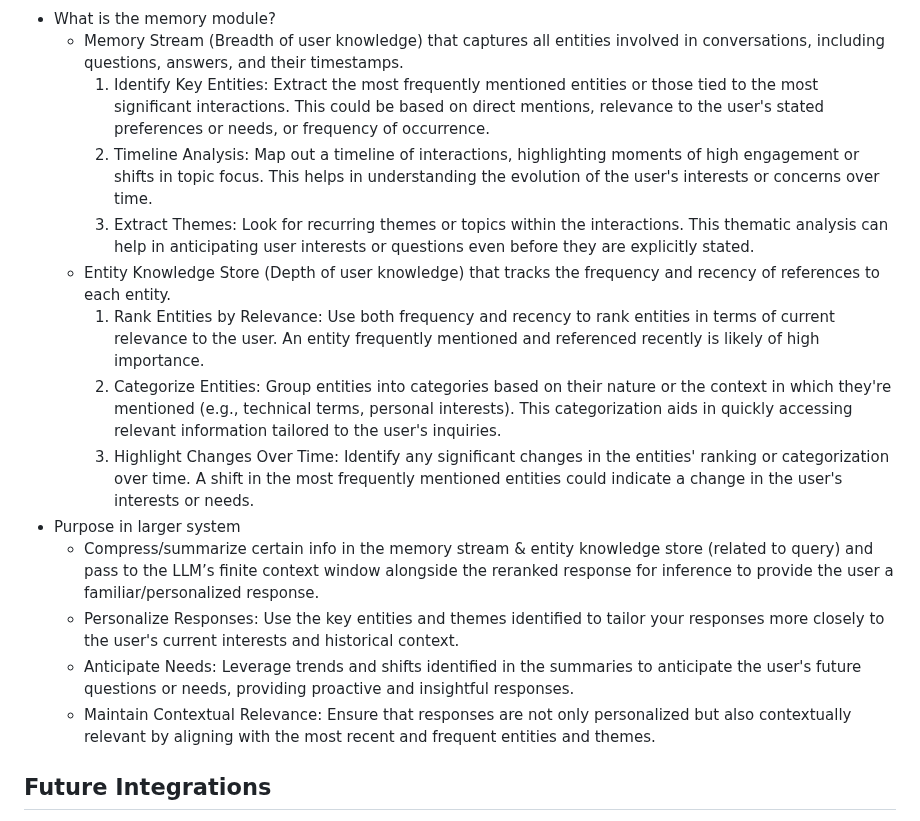
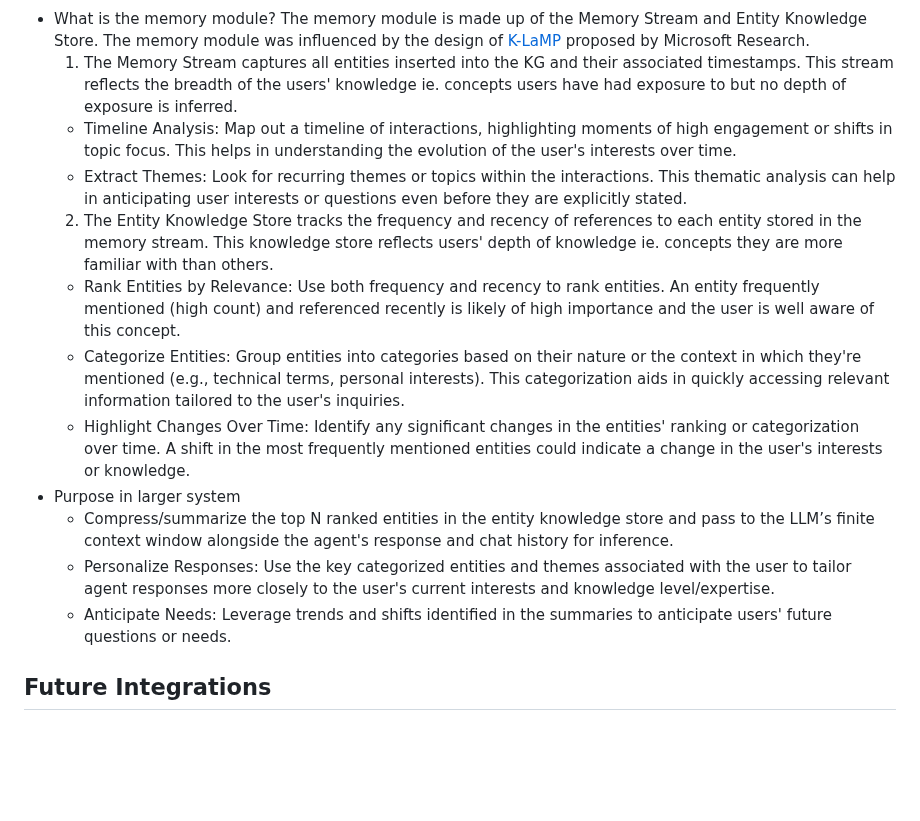
Before and after one commit to kingjulio8238/Memary, a Markdown page: README.md, the part around one of its changes. Rendered like a GitHub page; blank space fills up the shorter version.

Commit message:
Update README.md
Memory module updated

```diff
--- a/README.md
+++ b/README.md
@@ -83,17 +83,16 @@ While we didn't place strong emphasis on equipping the agent with many tools, we
 - What is the memory module?
-    - Memory Stream (Breadth of user knowledge) that captures all entities involved in conversations, including questions, answers, and their timestamps.
-      1. Identify Key Entities: Extract the most frequently mentioned entities or those tied to the most significant interactions. This could be based on direct mentions, relevance to the user's stated preferences or needs, or frequency of occurrence.
-      2. Timeline Analysis: Map out a timeline of interactions, highlighting moments of high engagement or shifts in topic focus. This helps in understanding the evolution of the user's interests or concerns over time.
-      3. Extract Themes: Look for recurring themes or topics within the interactions. This thematic analysis can help in anticipating user interests or questions even before they are explicitly stated.
-    - Entity Knowledge Store (Depth of user knowledge) that tracks the frequency and recency of references to each entity.
-      1. Rank Entities by Relevance: Use both frequency and recency to rank entities in terms of current relevance to the user. An entity frequently mentioned and referenced recently is likely of high importance.
-      2. Categorize Entities: Group entities into categories based on their nature or the context in which they're mentioned (e.g., technical terms, personal interests). This categorization aids in quickly accessing relevant information tailored to the user's inquiries.
-      3. Highlight Changes Over Time: Identify any significant changes in the entities' ranking or categorization over time. A shift in the most frequently mentioned entities could indicate a change in the user's interests or needs.
+The memory module is made up of the Memory Stream and Entity Knowledge Store. The memory module was influenced by the design of [K-LaMP](https://arxiv.org/pdf/2311.06318.pdf) proposed by Microsoft Research.
+   1. The Memory Stream captures all entities inserted into the KG and their associated timestamps. This stream reflects the breadth of the users' knowledge ie. concepts users have had exposure to but no depth of exposure is inferred.
+     - Timeline Analysis: Map out a timeline of interactions, highlighting moments of high engagement or shifts in topic focus. This helps in understanding the evolution of the user's interests over time.
+     - Extract Themes: Look for recurring themes or topics within the interactions. This thematic analysis can help in anticipating user interests or questions even before they are explicitly stated.
+   2. The Entity Knowledge Store tracks the frequency and recency of references to each entity stored in the memory stream. This knowledge store reflects users' depth of knowledge ie. concepts they are more familiar with than others.
+     - Rank Entities by Relevance: Use both frequency and recency to rank entities. An entity frequently mentioned (high count) and referenced recently is likely of high importance and the user is well aware of this concept.
+     - Categorize Entities: Group entities into categories based on their nature or the context in which they're mentioned (e.g., technical terms, personal interests). This categorization aids in quickly accessing relevant information tailored to the user's inquiries.
+     - Highlight Changes Over Time: Identify any significant changes in the entities' ranking or categorization over time. A shift in the most frequently mentioned entities could indicate a change in the user's interests or knowledge.
 - Purpose in larger system
-  - Compress/summarize certain info in the memory stream & entity knowledge store (related to query) and pass to the LLM’s finite context window alongside the reranked response for inference to provide the user a familiar/personalized response.
-  - Personalize Responses: Use the key entities and themes identified to tailor your responses more closely to the user's current interests and historical context.
-  - Anticipate Needs: Leverage trends and shifts identified in the summaries to anticipate the user's future questions or needs, providing proactive and insightful responses.
-  - Maintain Contextual Relevance: Ensure that responses are not only personalized but also contextually relevant by aligning with the most recent and frequent entities and themes.
+  - Compress/summarize the top N ranked entities in the entity knowledge store and pass to the LLM’s finite context window alongside the agent's response and chat history for inference.
+  - Personalize Responses: Use the key categorized entities and themes associated with the user to tailor agent responses more closely to the user's current interests and knowledge level/expertise.
+  - Anticipate Needs: Leverage trends and shifts identified in the summaries to anticipate users' future questions or needs.
 
 ## Future Integrations
 The source code for several other components that are not yet integrated into the main `ChatAgent` class. These include query decompostion and reranking. The diagram below shows what how the newly integrated system would work.
```
Also changed, not shown: other parts of README.md (+1 -1 lines).
